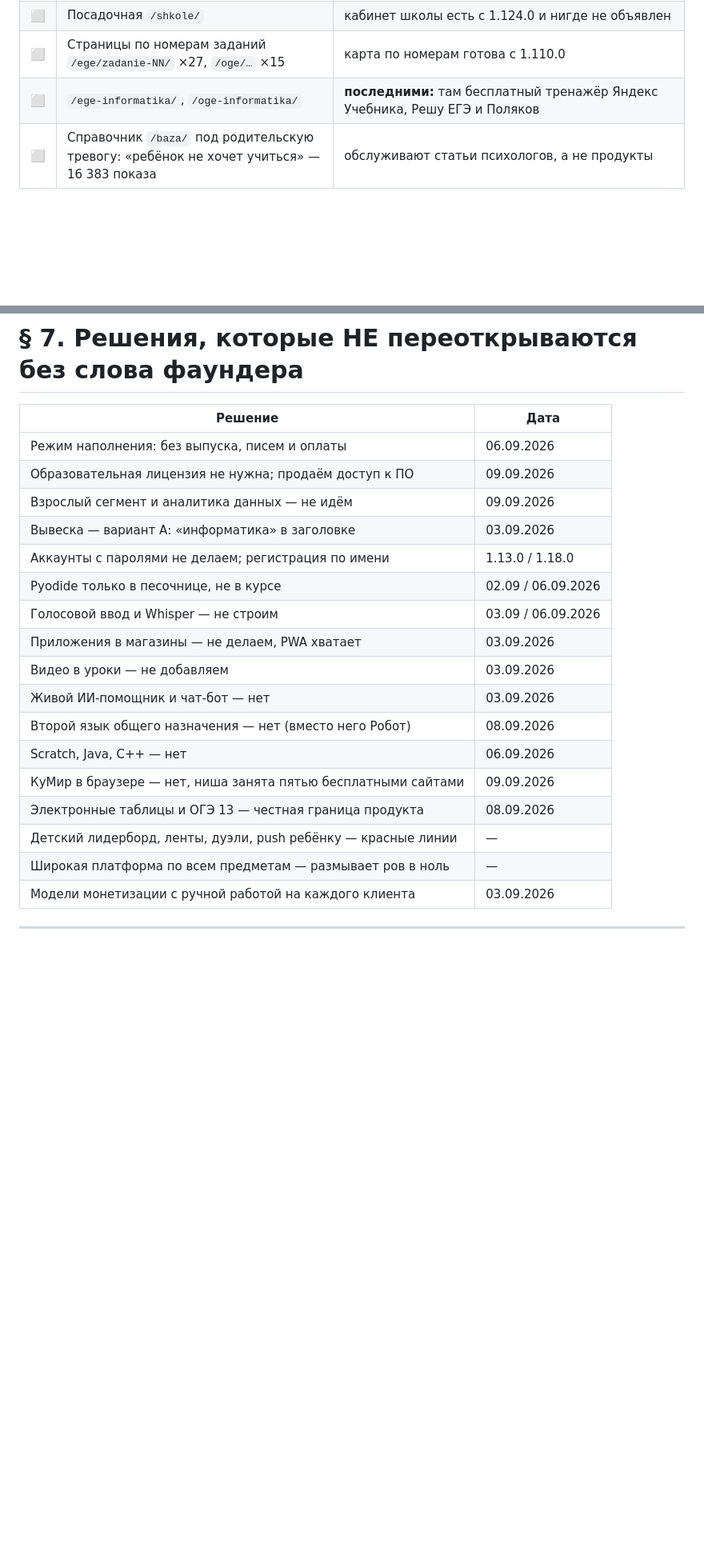
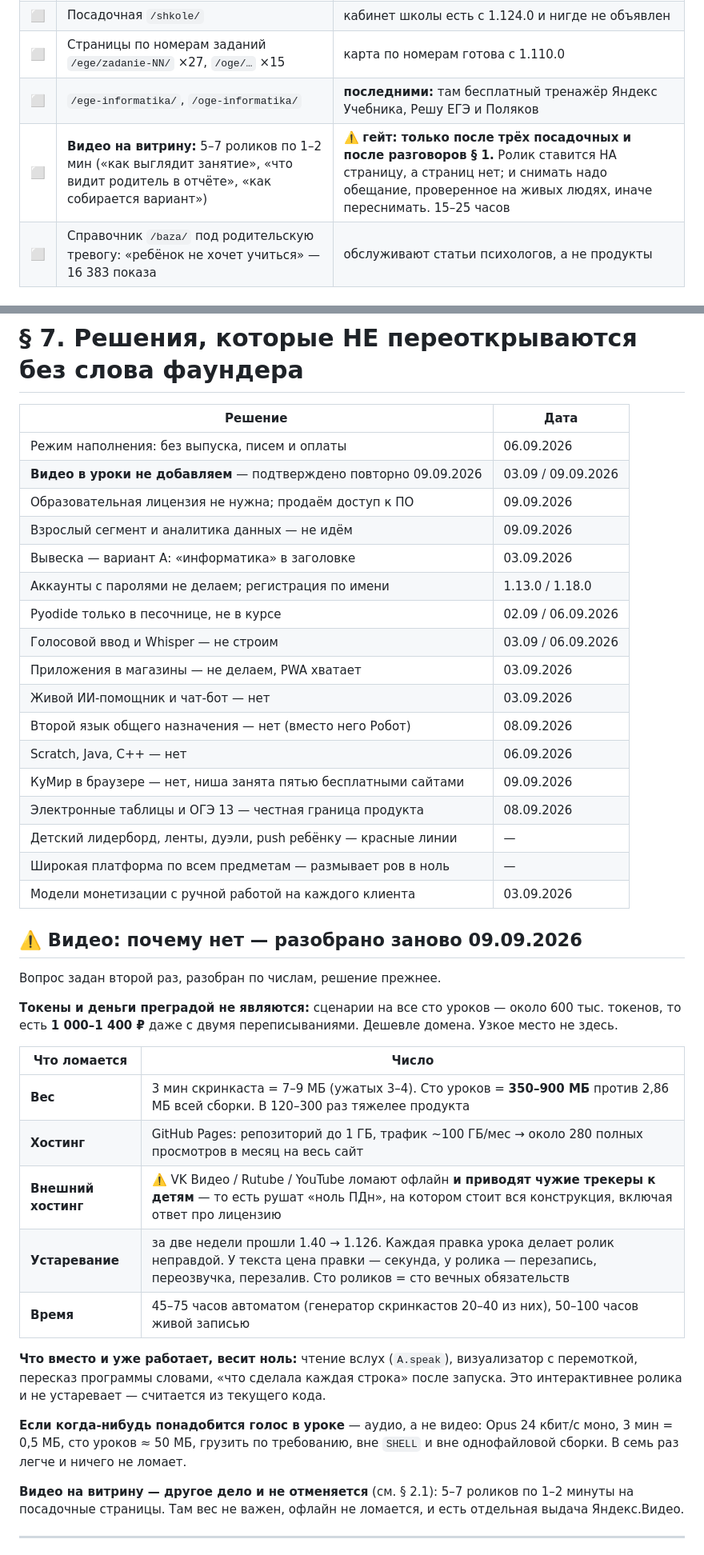
Before and after one commit to fionov365-ai/kodokvest, a Markdown page: docs/RAZVITIE.md, 2 parts joined by grey strips. Shown at 80% size. Drawn GitHub-style; blank space fills up the shorter version.

Commit message:
Единый список развития, разбор витрины и лицензии, решение по видео

```diff
--- a/docs/RAZVITIE.md
+++ b/docs/RAZVITIE.md
@@ -81,6 +81,7 @@
 | ⬜ | Посадочная `/shkole/` | кабинет школы есть с 1.124.0 и нигде не объявлен |
 | ⬜ | Страницы по номерам заданий `/ege/zadanie-NN/` ×27, `/oge/…` ×15 | карта по номерам готова с 1.110.0 |
 | ⬜ | `/ege-informatika/`, `/oge-informatika/` | **последними:** там бесплатный тренажёр Яндекс Учебника, Решу ЕГЭ и Поляков |
+| ⬜ | **Видео на витрину:** 5–7 роликов по 1–2 мин («как выглядит занятие», «что видит родитель в отчёте», «как собирается вариант») | ⚠️ **гейт: только после трёх посадочных и после разговоров § 1.** Ролик ставится НА страницу, а страниц нет; и снимать надо обещание, проверенное на живых людях, иначе переснимать. 15–25 часов |
 | ⬜ | Справочник `/baza/` под родительскую тревогу: «ребёнок не хочет учиться» — 16 383 показа | обслуживают статьи психологов, а не продукты |
 
 ## 2.2. Юридический слой (разбор — там же, § 1)
@@ -198,6 +199,7 @@
 | Решение | Дата |
 |---|---|
 | Режим наполнения: без выпуска, писем и оплаты | 06.09.2026 |
+| **Видео в уроки не добавляем** — подтверждено повторно 09.09.2026 | 03.09 / 09.09.2026 |
 | Образовательная лицензия не нужна; продаём доступ к ПО | 09.09.2026 |
 | Взрослый сегмент и аналитика данных — не идём | 09.09.2026 |
 | Вывеска — вариант А: «информатика» в заголовке | 03.09.2026 |
@@ -205,7 +207,6 @@
 | Pyodide только в песочнице, не в курсе | 02.09 / 06.09.2026 |
 | Голосовой ввод и Whisper — не строим | 03.09 / 06.09.2026 |
 | Приложения в магазины — не делаем, PWA хватает | 03.09.2026 |
-| Видео в уроки — не добавляем | 03.09.2026 |
 | Живой ИИ-помощник и чат-бот — нет | 03.09.2026 |
 | Второй язык общего назначения — нет (вместо него Робот) | 08.09.2026 |
 | Scratch, Java, C++ — нет | 06.09.2026 |
@@ -214,6 +215,34 @@
 | Детский лидерборд, ленты, дуэли, push ребёнку — красные линии | — |
 | Широкая платформа по всем предметам — размывает ров в ноль | — |
 | Модели монетизации с ручной работой на каждого клиента | 03.09.2026 |
+
+## ⚠️ Видео: почему нет — разобрано заново 09.09.2026
+
+Вопрос задан второй раз, разобран по числам, решение прежнее.
+
+**Токены и деньги преградой не являются:** сценарии на все сто уроков — около
+600 тыс. токенов, то есть **1 000–1 400 ₽** даже с двумя переписываниями. Дешевле
+домена. Узкое место не здесь.
+
+| Что ломается | Число |
+|---|---|
+| **Вес** | 3 мин скринкаста = 7–9 МБ (ужатых 3–4). Сто уроков = **350–900 МБ** против 2,86 МБ всей сборки. В 120–300 раз тяжелее продукта |
+| **Хостинг** | GitHub Pages: репозиторий до 1 ГБ, трафик ~100 ГБ/мес → около 280 полных просмотров в месяц на весь сайт |
+| **Внешний хостинг** | ⚠️ VK Видео / Rutube / YouTube ломают офлайн **и приводят чужие трекеры к детям** — то есть рушат «ноль ПДн», на котором стоит вся конструкция, включая ответ про лицензию |
+| **Устаревание** | за две недели прошли 1.40 → 1.126. Каждая правка урока делает ролик неправдой. У текста цена правки — секунда, у ролика — перезапись, переозвучка, перезалив. Сто роликов = сто вечных обязательств |
+| **Время** | 45–75 часов автоматом (генератор скринкастов 20–40 из них), 50–100 часов живой записью |
+
+**Что вместо и уже работает, весит ноль:** чтение вслух (`A.speak`), визуализатор
+с перемоткой, пересказ программы словами, «что сделала каждая строка» после
+запуска. Это интерактивнее ролика и не устаревает — считается из текущего кода.
+
+**Если когда-нибудь понадобится голос в уроке** — аудио, а не видео: Opus
+24 кбит/с моно, 3 мин = 0,5 МБ, сто уроков ≈ 50 МБ, грузить по требованию, вне
+`SHELL` и вне однофайловой сборки. В семь раз легче и ничего не ломает.
+
+**Видео на витрину — другое дело и не отменяется** (см. § 2.1): 5–7 роликов по
+1–2 минуты на посадочные страницы. Там вес не важен, офлайн не ломается, и есть
+отдельная выдача Яндекс.Видео.
 
 ---
 
```
